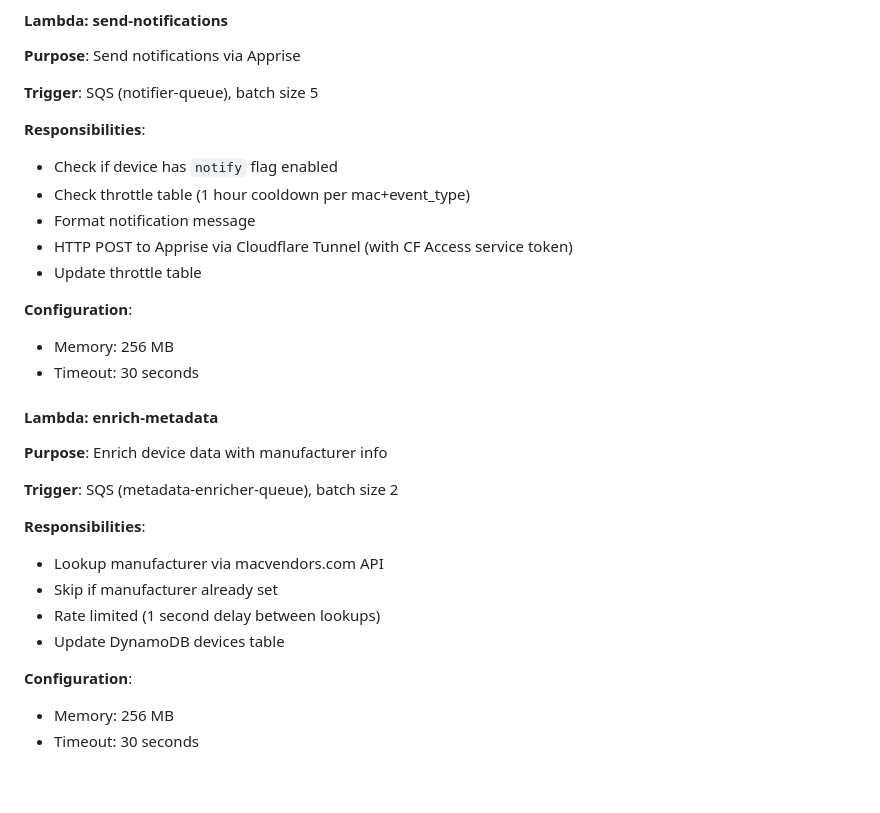
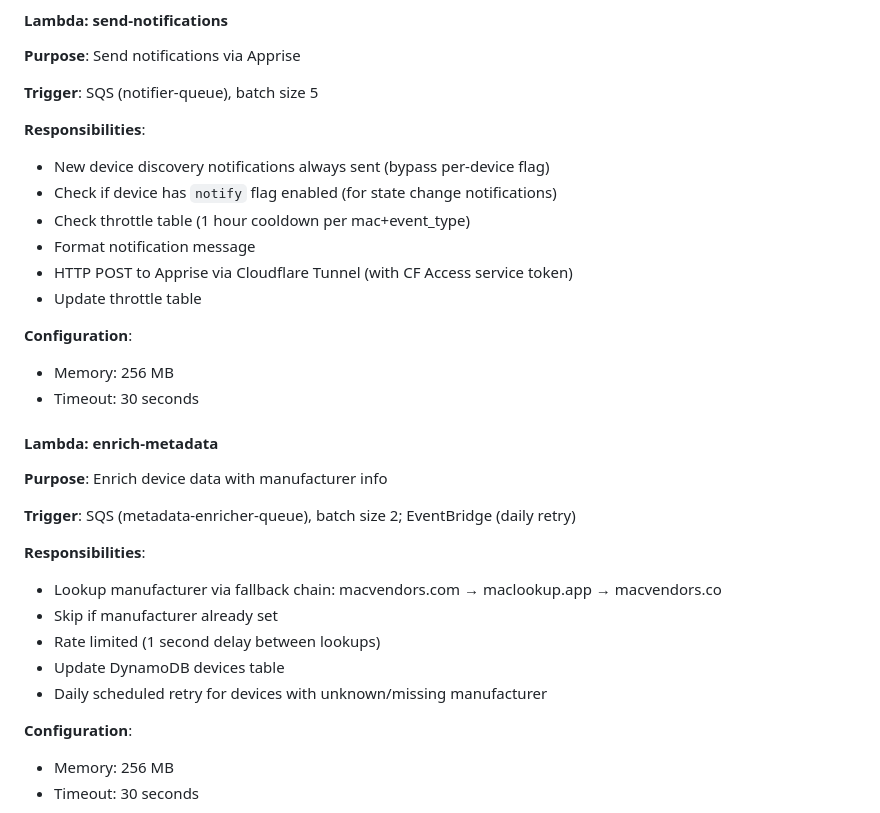
Before and after one commit to melvyndekort/network-monitor, a Markdown page: docs/architecture.md, the part around the change. GitHub-like rendering; blank space fills up the shorter version.

```diff
--- a/docs/architecture.md
+++ b/docs/architecture.md
@@ -219,7 +219,8 @@ message_group_id = "{{ mac }}"
 **Trigger**: SQS (notifier-queue), batch size 5
 
 **Responsibilities**:
-- Check if device has `notify` flag enabled
+- New device discovery notifications always sent (bypass per-device flag)
+- Check if device has `notify` flag enabled (for state change notifications)
 - Check throttle table (1 hour cooldown per mac+event_type)
 - Format notification message
 - HTTP POST to Apprise via Cloudflare Tunnel (with CF Access service token)
@@ -233,13 +234,14 @@ message_group_id = "{{ mac }}"
 
 **Purpose**: Enrich device data with manufacturer info
 
-**Trigger**: SQS (metadata-enricher-queue), batch size 2
+**Trigger**: SQS (metadata-enricher-queue), batch size 2; EventBridge (daily retry)
 
 **Responsibilities**:
-- Lookup manufacturer via macvendors.com API
+- Lookup manufacturer via fallback chain: macvendors.com → maclookup.app → macvendors.co
 - Skip if manufacturer already set
 - Rate limited (1 second delay between lookups)
 - Update DynamoDB devices table
+- Daily scheduled retry for devices with unknown/missing manufacturer
 
 **Configuration**:
 - Memory: 256 MB
```
Also changed, not shown: README.md (+1 -1 lines), docs/changelog.md (+4 -0 lines).
